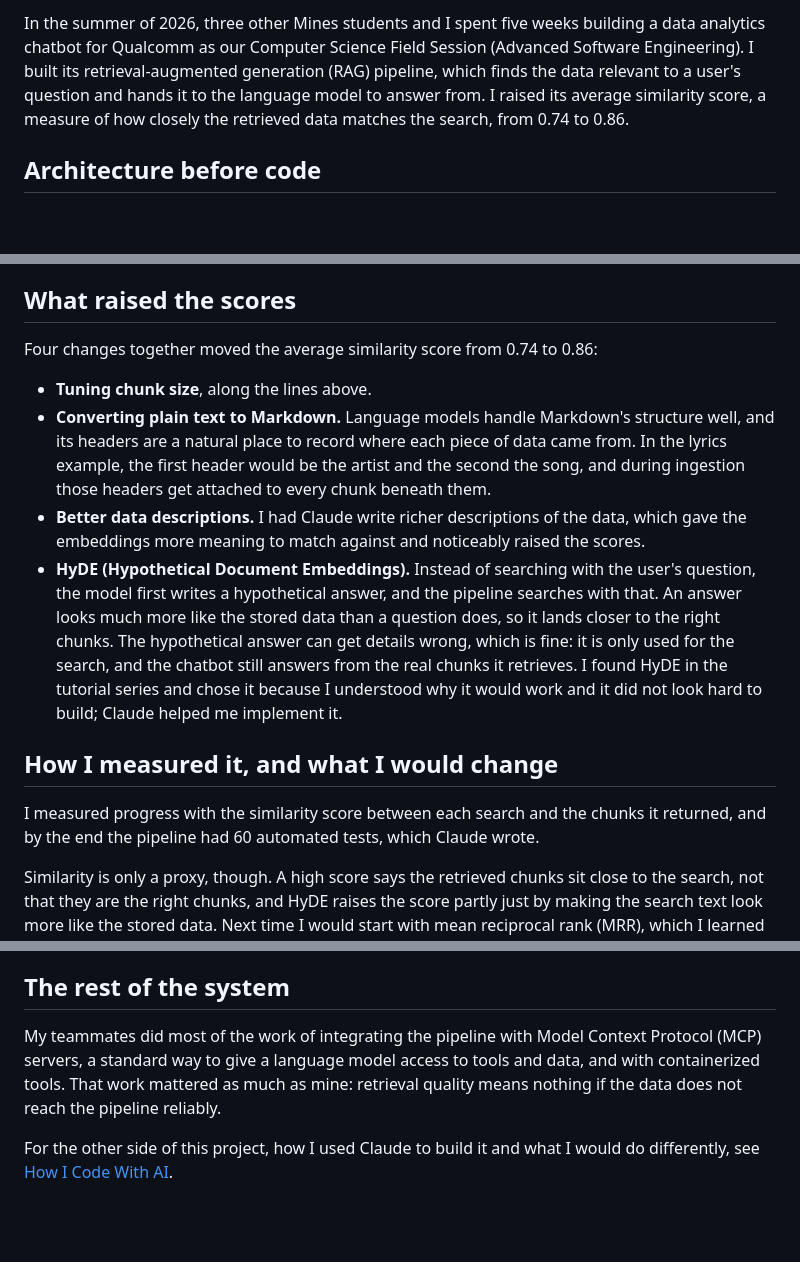
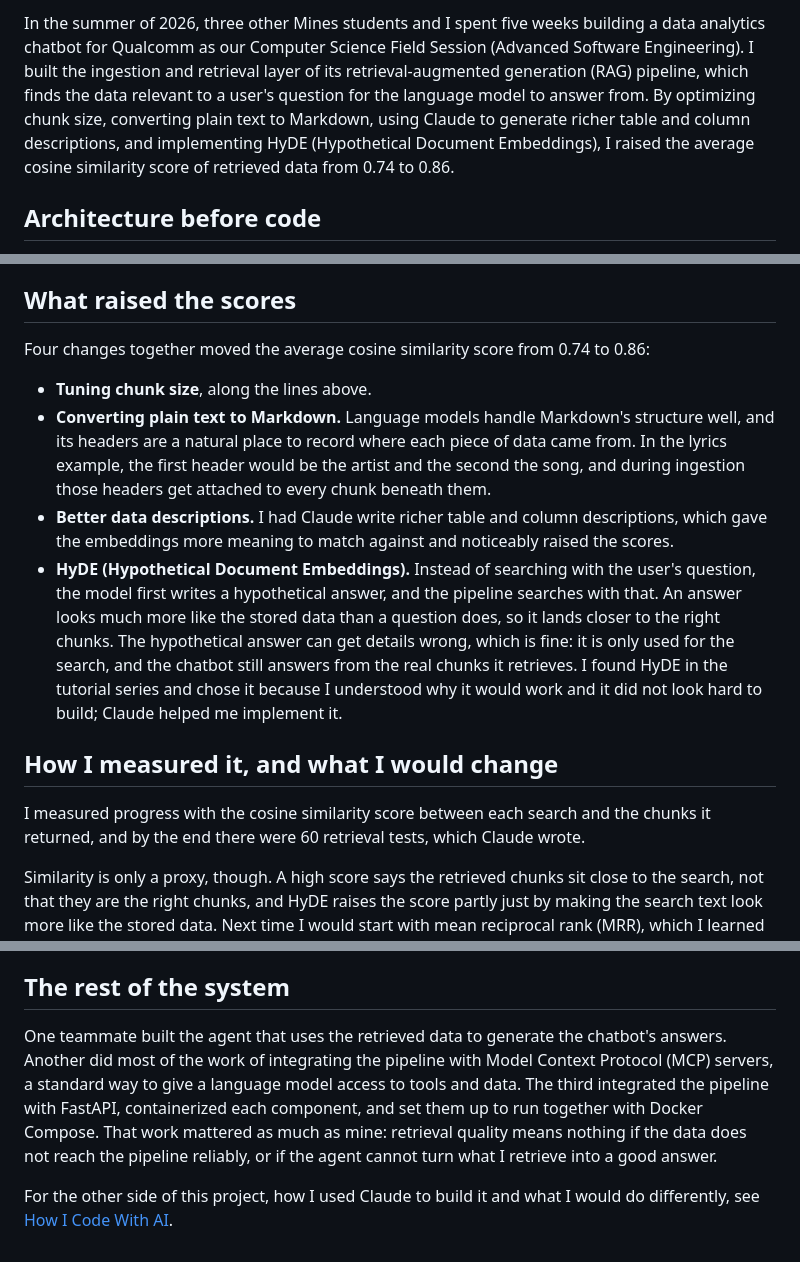
Before and after one commit to HateAndLoveModding/HateAndLoveModding.github.io, a Markdown page: content/projects/qualcomm-rag-pipeline.md, 3 parts joined by grey strips. Drawn GitHub-style; blank space fills up the shorter version.

```diff
--- a/content/projects/qualcomm-rag-pipeline.md
+++ b/content/projects/qualcomm-rag-pipeline.md
@@ -1,4 +1,4 @@
-In the summer of 2026, three other Mines students and I spent five weeks building a data analytics chatbot for Qualcomm as our Computer Science Field Session (Advanced Software Engineering). I built its retrieval-augmented generation (RAG) pipeline, which finds the data relevant to a user's question and hands it to the language model to answer from. I raised its average similarity score, a measure of how closely the retrieved data matches the search, from 0.74 to 0.86.
+In the summer of 2026, three other Mines students and I spent five weeks building a data analytics chatbot for Qualcomm as our Computer Science Field Session (Advanced Software Engineering). I built the ingestion and retrieval layer of its retrieval-augmented generation (RAG) pipeline, which finds the data relevant to a user's question for the language model to answer from. By optimizing chunk size, converting plain text to Markdown, using Claude to generate richer table and column descriptions, and implementing HyDE (Hypothetical Document Embeddings), I raised the average cosine similarity score of retrieved data from 0.74 to 0.86.
 
 ## Architecture before code
 
@@ -20,16 +20,16 @@ For the Qualcomm data, I kept each table's information in a single chunk unless
 
 ## What raised the scores
 
-Four changes together moved the average similarity score from 0.74 to 0.86:
+Four changes together moved the average cosine similarity score from 0.74 to 0.86:
 
 - **Tuning chunk size**, along the lines above.
 - **Converting plain text to Markdown.** Language models handle Markdown's structure well, and its headers are a natural place to record where each piece of data came from. In the lyrics example, the first header would be the artist and the second the song, and during ingestion those headers get attached to every chunk beneath them.
-- **Better data descriptions.** I had Claude write richer descriptions of the data, which gave the embeddings more meaning to match against and noticeably raised the scores.
+- **Better data descriptions.** I had Claude write richer table and column descriptions, which gave the embeddings more meaning to match against and noticeably raised the scores.
 - **HyDE (Hypothetical Document Embeddings).** Instead of searching with the user's question, the model first writes a hypothetical answer, and the pipeline searches with that. An answer looks much more like the stored data than a question does, so it lands closer to the right chunks. The hypothetical answer can get details wrong, which is fine: it is only used for the search, and the chatbot still answers from the real chunks it retrieves. I found HyDE in the tutorial series and chose it because I understood why it would work and it did not look hard to build; Claude helped me implement it.
 
 ## How I measured it, and what I would change
 
-I measured progress with the similarity score between each search and the chunks it returned, and by the end the pipeline had 60 automated tests, which Claude wrote.
+I measured progress with the cosine similarity score between each search and the chunks it returned, and by the end there were 60 retrieval tests, which Claude wrote.
 
 Similarity is only a proxy, though. A high score says the retrieved chunks sit close to the search, not that they are the right chunks, and HyDE raises the score partly just by making the search text look more like the stored data. Next time I would start with mean reciprocal rank (MRR), which I learned about near the end of the session.
 
@@ -39,6 +39,6 @@ MRR can also hint at which way to move the chunk size. A poor MRR can mean chunk
 
 ## The rest of the system
 
-My teammates did most of the work of integrating the pipeline with Model Context Protocol (MCP) servers, a standard way to give a language model access to tools and data, and with containerized tools. That work mattered as much as mine: retrieval quality means nothing if the data does not reach the pipeline reliably.
+One teammate built the agent that uses the retrieved data to generate the chatbot's answers. Another did most of the work of integrating the pipeline with Model Context Protocol (MCP) servers, a standard way to give a language model access to tools and data. The third integrated the pipeline with FastAPI, containerized each component, and set them up to run together with Docker Compose. That work mattered as much as mine: retrieval quality means nothing if the data does not reach the pipeline reliably, or if the agent cannot turn what I retrieve into a good answer.
 
 For the other side of this project, how I used Claude to build it and what I would do differently, see [How I Code With AI](post.html?slug=how-i-code-with-ai).
```
Also changed, not shown: content/posts/how-i-code-with-ai.md (+4 -4 lines).
